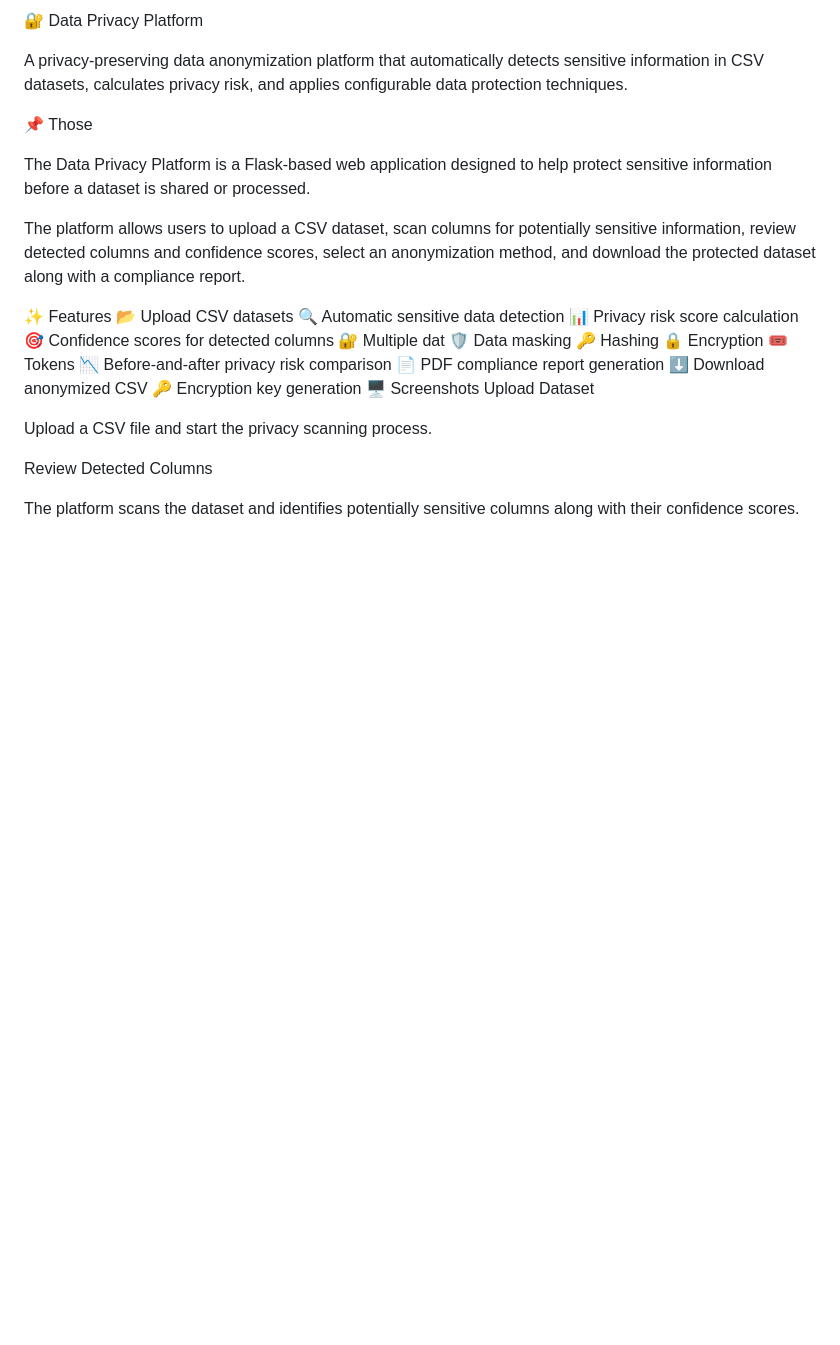
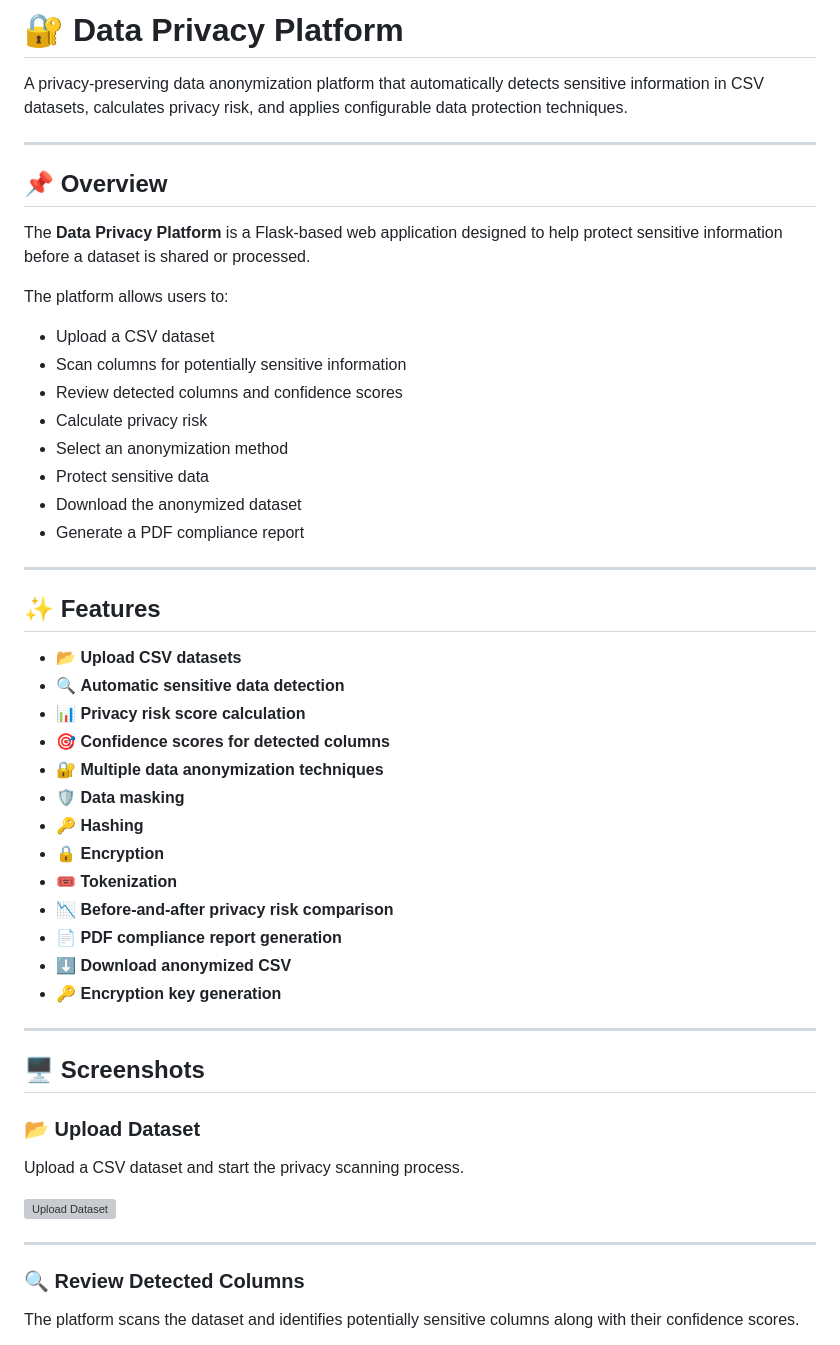
Before and after one commit to janhavichandekar1403-coder/Data-privacy-platform, a Markdown page: README.md, the part around one of its changes. Drawn GitHub-style; blank space fills up the shorter version; grey boxes are pictures that could not be loaded.

```diff
--- a/README.md
+++ b/README.md
@@ -1,33 +1,55 @@
-🔐 Data Privacy Platform
+# 🔐 Data Privacy Platform
 
 A privacy-preserving data anonymization platform that automatically detects sensitive information in CSV datasets, calculates privacy risk, and applies configurable data protection techniques.
 
-📌 Those
+---
 
-The Data Privacy Platform is a Flask-based web application designed to help protect sensitive information before a dataset is shared or processed.
+## 📌 Overview
 
-The platform allows users to upload a CSV dataset, scan columns for potentially sensitive information, review detected columns and confidence scores, select an anonymization method, and download the protected dataset along with a compliance report.
+The **Data Privacy Platform** is a Flask-based web application designed to help protect sensitive information before a dataset is shared or processed.
 
-✨ Features
-📂 Upload CSV datasets
-🔍 Automatic sensitive data detection
-📊 Privacy risk score calculation
-🎯 Confidence scores for detected columns
-🔐 Multiple dat
-🛡️ Data masking
-🔑 Hashing
-🔒 Encryption
-🎟️ Tokens
-📉 Before-and-after privacy risk comparison
-📄 PDF compliance report generation
-⬇️ Download anonymized CSV
-🔑 Encryption key generation
-🖥️ Screenshots
-Upload Dataset
+The platform allows users to:
 
-Upload a CSV file and start the privacy scanning process.
+* Upload a CSV dataset
+* Scan columns for potentially sensitive information
+* Review detected columns and confidence scores
+* Calculate privacy risk
+* Select an anonymization method
+* Protect sensitive data
+* Download the anonymized dataset
+* Generate a PDF compliance report
 
-Review Detected Columns
+---
+
+## ✨ Features
+
+* 📂 **Upload CSV datasets**
+* 🔍 **Automatic sensitive data detection**
+* 📊 **Privacy risk score calculation**
+* 🎯 **Confidence scores for detected columns**
+* 🔐 **Multiple data anonymization techniques**
+* 🛡️ **Data masking**
+* 🔑 **Hashing**
+* 🔒 **Encryption**
+* 🎟️ **Tokenization**
+* 📉 **Before-and-after privacy risk comparison**
+* 📄 **PDF compliance report generation**
+* ⬇️ **Download anonymized CSV**
+* 🔑 **Encryption key generation**
+
+---
+
+## 🖥️ Screenshots
+
+### 📂 Upload Dataset
+
+Upload a CSV dataset and start the privacy scanning process.
+
+![Upload Dataset](screenshots/upload.png)
+
+---
+
+### 🔍 Review Detected Columns
 
 The platform scans the dataset and identifies potentially sensitive columns along with their confidence scores.
 
```
Also changed, not shown: other parts of README.md (+247 -100 lines).
